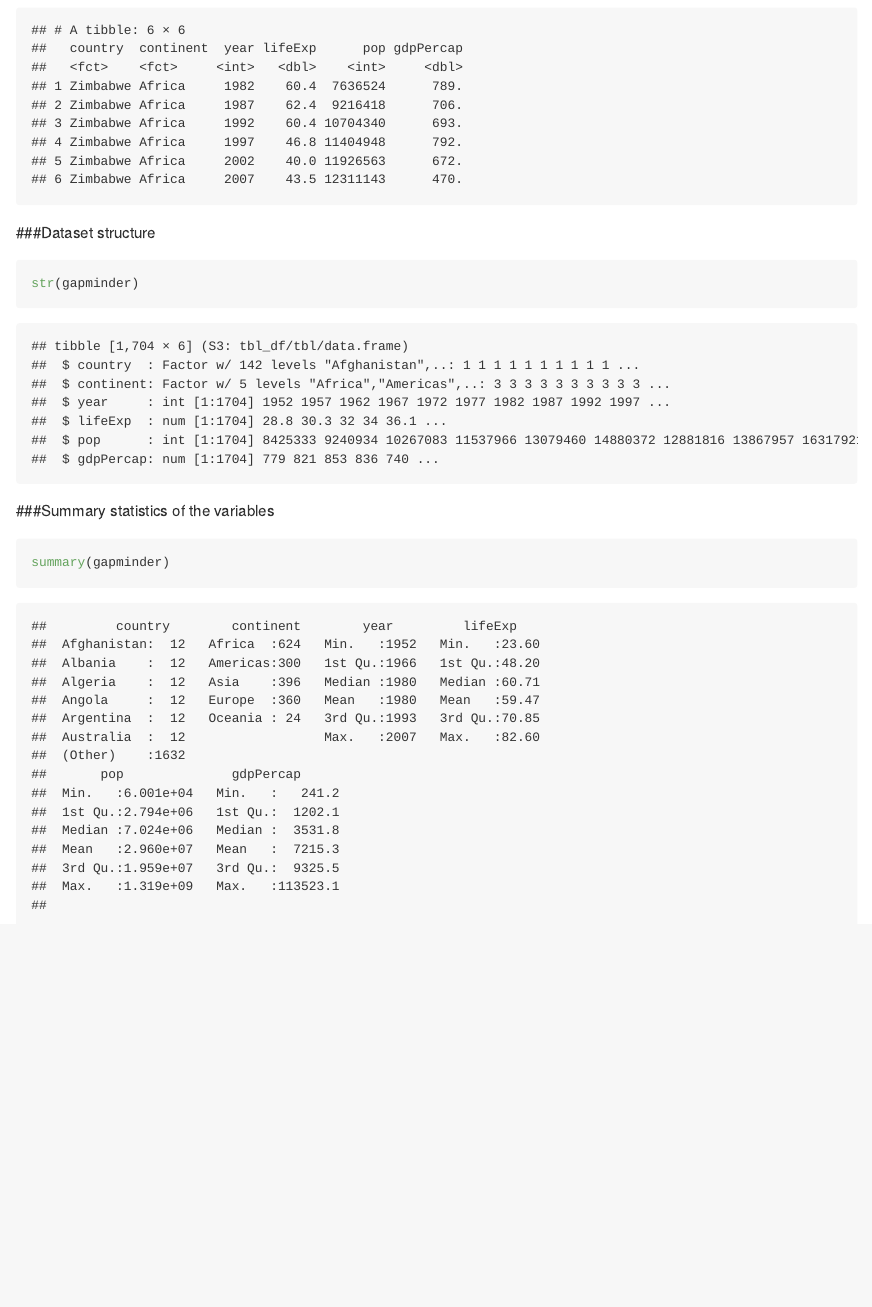
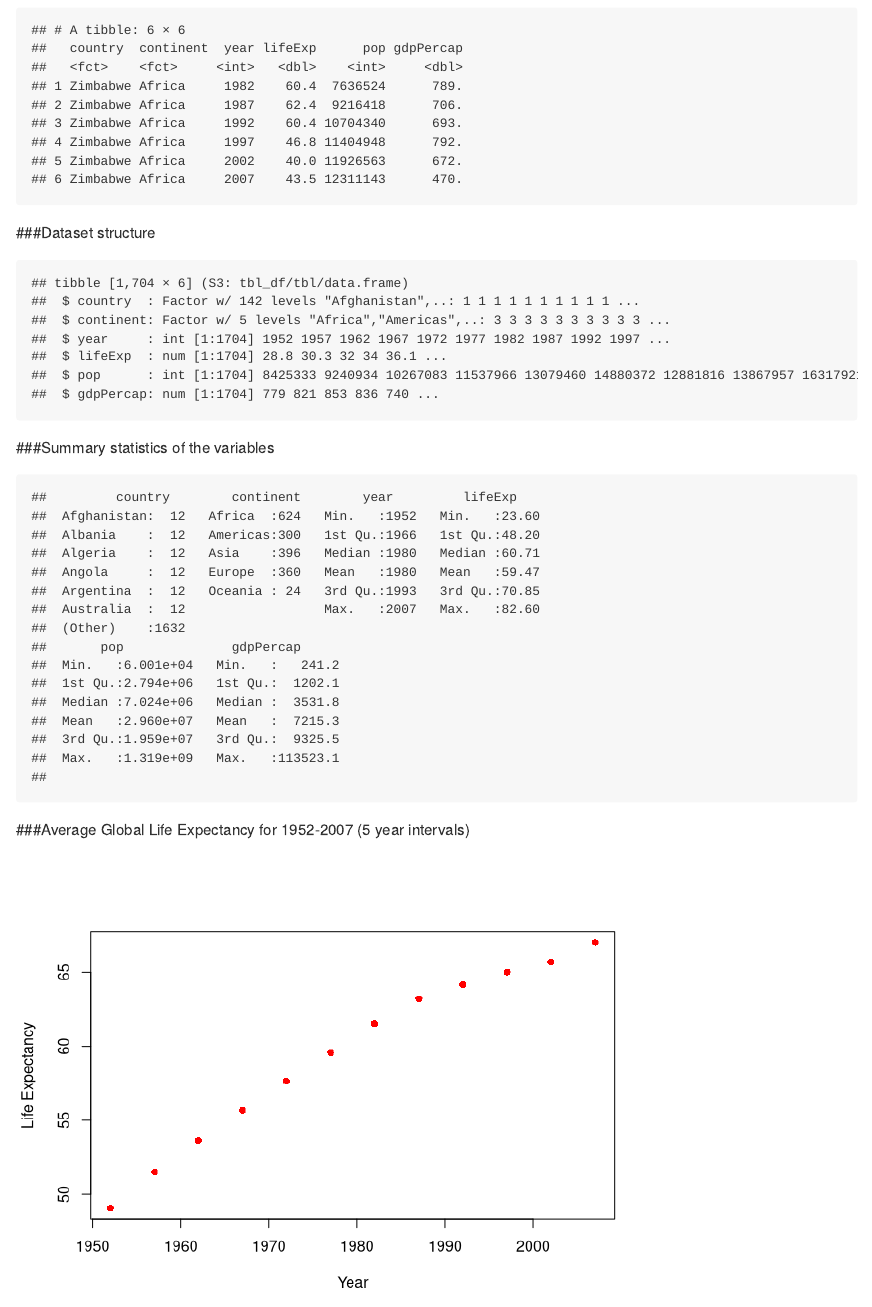
Before and after one commit to NSKrstic/STAT545-hw-Krstic-Nikolas, an R Markdown document (hw01_gapminder.Rmd): the page in a window 1100 px wide, from 490 px down. Rendered offline with R 4.5, knitr and Pandoc, with nearby package versions; the gapminder table comes from the copy in Python's plotly package.

Commit message:
Made edits and added a plot to hw01_gapminder.Rmd

````diff
--- a/hw01_gapminder.Rmd
+++ b/hw01_gapminder.Rmd
@@ -24,11 +24,17 @@ tail(gapminder)
 ```
 
 ###Dataset structure
-```{r}
+```{r, echo=F}
 str(gapminder)
 ```
 
 ###Summary statistics of the variables
-```{r}
+```{r, echo=F}
 summary(gapminder)
 ```
+
+###Average Global Life Expectancy for 1952-2007 (5 year intervals)
+```{r, echo=F, message=F, warning=F}
+gapminder2 = aggregate(gapminder, by=list(gapminder$year), FUN=mean)
+plot(gapminder2$year, gapminder2$lifeExp, ylab = "Life Expectancy", xlab="Year", col="red", pch=16)
+```
````
Also changed, not shown: hw01_gapminder.md, 1 other file.
